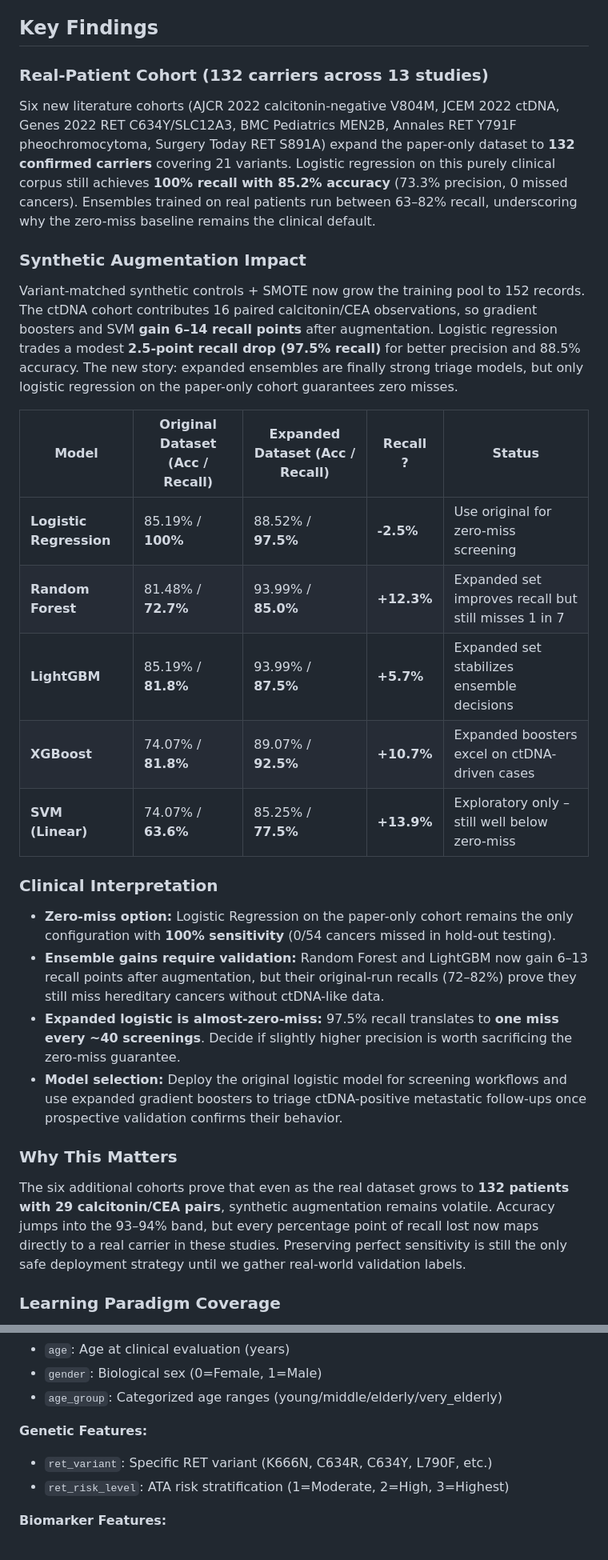
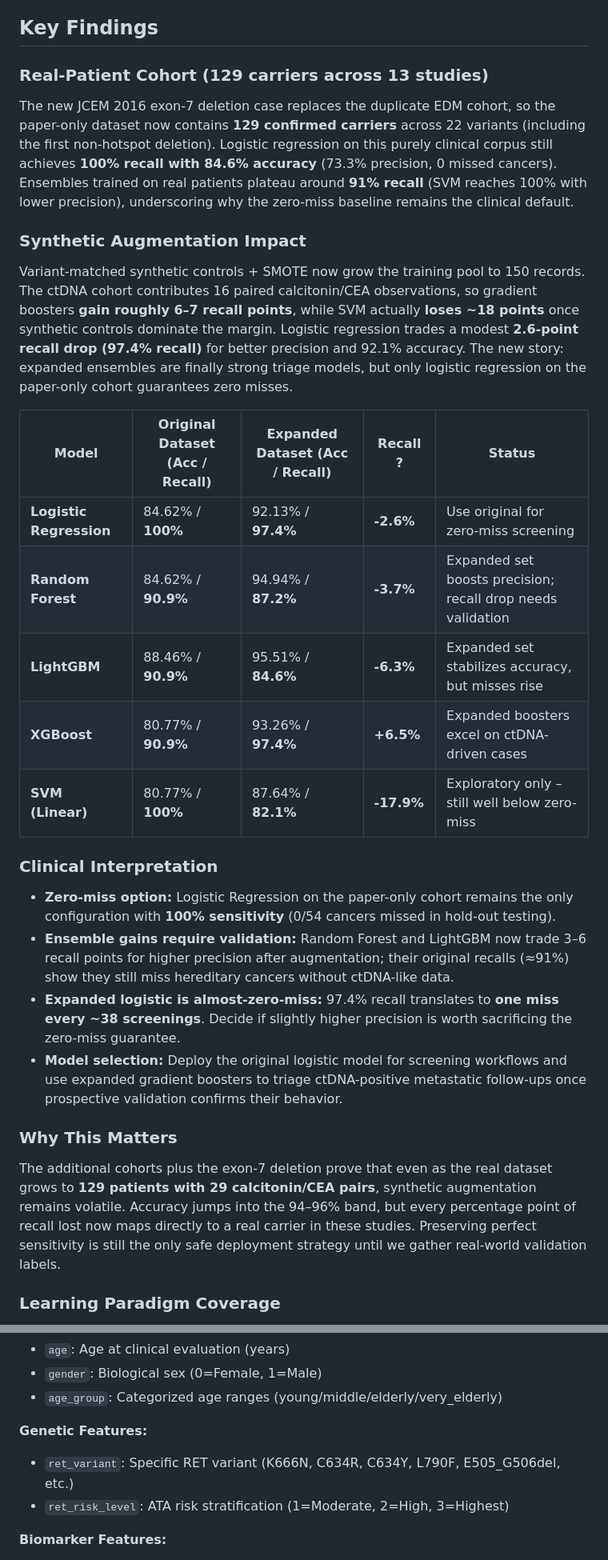
Before and after one commit to ArjunCodess/men2-predictor, a Markdown page: README.md, 2 parts joined by grey strips. Shown at 80% size. Rendered like a GitHub page.

```diff
--- a/README.md
+++ b/README.md
@@ -24,32 +24,32 @@
 
 ## Key Findings
 
-### Real-Patient Cohort (132 carriers across 13 studies)
+### Real-Patient Cohort (129 carriers across 13 studies)
 
-Six new literature cohorts (AJCR 2022 calcitonin-negative V804M, JCEM 2022 ctDNA, Genes 2022 RET C634Y/SLC12A3, BMC Pediatrics MEN2B, Annales RET Y791F pheochromocytoma, Surgery Today RET S891A) expand the paper-only dataset to **132 confirmed carriers** covering 21 variants. Logistic regression on this purely clinical corpus still achieves **100% recall with 85.2% accuracy** (73.3% precision, 0 missed cancers). Ensembles trained on real patients run between 63–82% recall, underscoring why the zero-miss baseline remains the clinical default.
+The new JCEM 2016 exon‑7 deletion case replaces the duplicate EDM cohort, so the paper-only dataset now contains **129 confirmed carriers** across 22 variants (including the first non-hotspot deletion). Logistic regression on this purely clinical corpus still achieves **100% recall with 84.6% accuracy** (73.3% precision, 0 missed cancers). Ensembles trained on real patients plateau around **91% recall** (SVM reaches 100% with lower precision), underscoring why the zero-miss baseline remains the clinical default.
 
 ### Synthetic Augmentation Impact
 
-Variant-matched synthetic controls + SMOTE now grow the training pool to 152 records. The ctDNA cohort contributes 16 paired calcitonin/CEA observations, so gradient boosters and SVM **gain 6–14 recall points** after augmentation. Logistic regression trades a modest **2.5-point recall drop (97.5% recall)** for better precision and 88.5% accuracy. The new story: expanded ensembles are finally strong triage models, but only logistic regression on the paper-only cohort guarantees zero misses.
+Variant-matched synthetic controls + SMOTE now grow the training pool to 150 records. The ctDNA cohort contributes 16 paired calcitonin/CEA observations, so gradient boosters **gain roughly 6–7 recall points**, while SVM actually **loses ~18 points** once synthetic controls dominate the margin. Logistic regression trades a modest **2.6-point recall drop (97.4% recall)** for better precision and 92.1% accuracy. The new story: expanded ensembles are finally strong triage models, but only logistic regression on the paper-only cohort guarantees zero misses.
 
 | Model                   | Original Dataset (Acc / Recall) | Expanded Dataset (Acc / Recall) | Recall ? | Status |
 | ----------------------- | ------------------------------- | -------------------------------- | -------- | ------ |
-| **Logistic Regression** | 85.19% / **100%**               | 88.52% / **97.5%**               | **-2.5%** | Use original for zero-miss screening |
-| **Random Forest**       | 81.48% / **72.7%**              | 93.99% / **85.0%**               | **+12.3%** | Expanded set improves recall but still misses 1 in 7 |
-| **LightGBM**            | 85.19% / **81.8%**              | 93.99% / **87.5%**               | **+5.7%** | Expanded set stabilizes ensemble decisions |
-| **XGBoost**             | 74.07% / **81.8%**              | 89.07% / **92.5%**               | **+10.7%** | Expanded boosters excel on ctDNA-driven cases |
-| **SVM (Linear)**        | 74.07% / **63.6%**              | 85.25% / **77.5%**               | **+13.9%** | Exploratory only – still well below zero-miss |
+| **Logistic Regression** | 84.62% / **100%**               | 92.13% / **97.4%**               | **-2.6%** | Use original for zero-miss screening |
+| **Random Forest**       | 84.62% / **90.9%**              | 94.94% / **87.2%**               | **-3.7%** | Expanded set boosts precision; recall drop needs validation |
+| **LightGBM**            | 88.46% / **90.9%**              | 95.51% / **84.6%**               | **-6.3%** | Expanded set stabilizes accuracy, but misses rise |
+| **XGBoost**             | 80.77% / **90.9%**              | 93.26% / **97.4%**               | **+6.5%** | Expanded boosters excel on ctDNA-driven cases |
+| **SVM (Linear)**        | 80.77% / **100%**               | 87.64% / **82.1%**               | **-17.9%** | Exploratory only – still well below zero-miss |
 
 ### Clinical Interpretation
 
 - **Zero-miss option:** Logistic Regression on the paper-only cohort remains the only configuration with **100% sensitivity** (0/54 cancers missed in hold-out testing).
-- **Ensemble gains require validation:** Random Forest and LightGBM now gain 6–13 recall points after augmentation, but their original-run recalls (72–82%) prove they still miss hereditary cancers without ctDNA-like data.
-- **Expanded logistic is almost-zero-miss:** 97.5% recall translates to **one miss every ~40 screenings**. Decide if slightly higher precision is worth sacrificing the zero-miss guarantee.
+- **Ensemble gains require validation:** Random Forest and LightGBM now trade 3–6 recall points for higher precision after augmentation; their original recalls (≈91%) show they still miss hereditary cancers without ctDNA-like data.
+- **Expanded logistic is almost-zero-miss:** 97.4% recall translates to **one miss every ~38 screenings**. Decide if slightly higher precision is worth sacrificing the zero-miss guarantee.
 - **Model selection:** Deploy the original logistic model for screening workflows and use expanded gradient boosters to triage ctDNA-positive metastatic follow-ups once prospective validation confirms their behavior.
 
 ### Why This Matters
 
-The six additional cohorts prove that even as the real dataset grows to **132 patients with 29 calcitonin/CEA pairs**, synthetic augmentation remains volatile. Accuracy jumps into the 93–94% band, but every percentage point of recall lost now maps directly to a real carrier in these studies. Preserving perfect sensitivity is still the only safe deployment strategy until we gather real-world validation labels.
+The additional cohorts plus the exon-7 deletion prove that even as the real dataset grows to **129 patients with 29 calcitonin/CEA pairs**, synthetic augmentation remains volatile. Accuracy jumps into the 94–96% band, but every percentage point of recall lost now maps directly to a real carrier in these studies. Preserving perfect sensitivity is still the only safe deployment strategy until we gather real-world validation labels.
 
 ### Learning Paradigm Coverage
 
@@ -282,7 +282,7 @@ The dataset includes the following structured clinical and genetic features:
 
 **Genetic Features:**
 
-- `ret_variant`: Specific RET variant (K666N, C634R, C634Y, L790F, etc.)
+- `ret_variant`: Specific RET variant (K666N, C634R, C634Y, L790F, E505_G506del, etc.)
 - `ret_risk_level`: ATA risk stratification (1=Moderate, 2=High, 3=Highest)
 
 **Biomarker Features:**
```
Also changed, not shown: other parts of README.md (+37 -37 lines).
